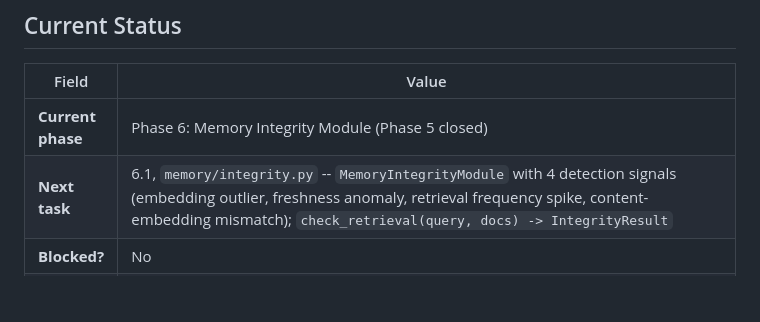
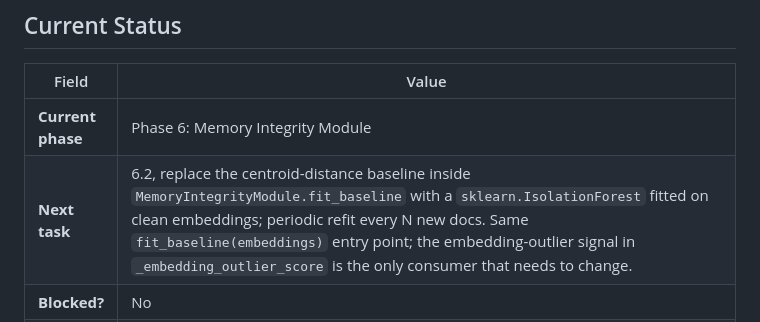
Before and after one commit to rajo69/chronoagent, a Markdown page: CLAUDE.md, the part around one of its changes. Rendered like a GitHub page; blank space fills up the shorter version.

Commit message:
chore(docs): update CLAUDE.md session context for Phase 6 task 6.1
Bumps the Current Status table to point at task 6.2 (IsolationForest
baseline) and records the Phase 6.1 implementation notes, the MockBackend
"clusters don't cluster" test gotcha, and the still-recurring agent
retrieval test flake for the next session to pick up.

```diff
--- a/CLAUDE.md
+++ b/CLAUDE.md
@@ -8,6 +8,6 @@
 
 | Field | Value |
 |-------|-------|
-| **Current phase** | Phase 6: Memory Integrity Module (Phase 5 closed) |
-| **Next task** | 6.1, `memory/integrity.py` -- `MemoryIntegrityModule` with 4 detection signals (embedding outlier, freshness anomaly, retrieval frequency spike, content-embedding mismatch); `check_retrieval(query, docs) -> IntegrityResult` |
+| **Current phase** | Phase 6: Memory Integrity Module |
+| **Next task** | 6.2, replace the centroid-distance baseline inside `MemoryIntegrityModule.fit_baseline` with a `sklearn.IsolationForest` fitted on clean embeddings; periodic refit every N new docs. Same `fit_baseline(embeddings)` entry point; the embedding-outlier signal in `_embedding_outlier_score` is the only consumer that needs to change. |
 | **Blocked?** | No |
```
Also changed, not shown: other parts of CLAUDE.md (+1 -1 lines).
